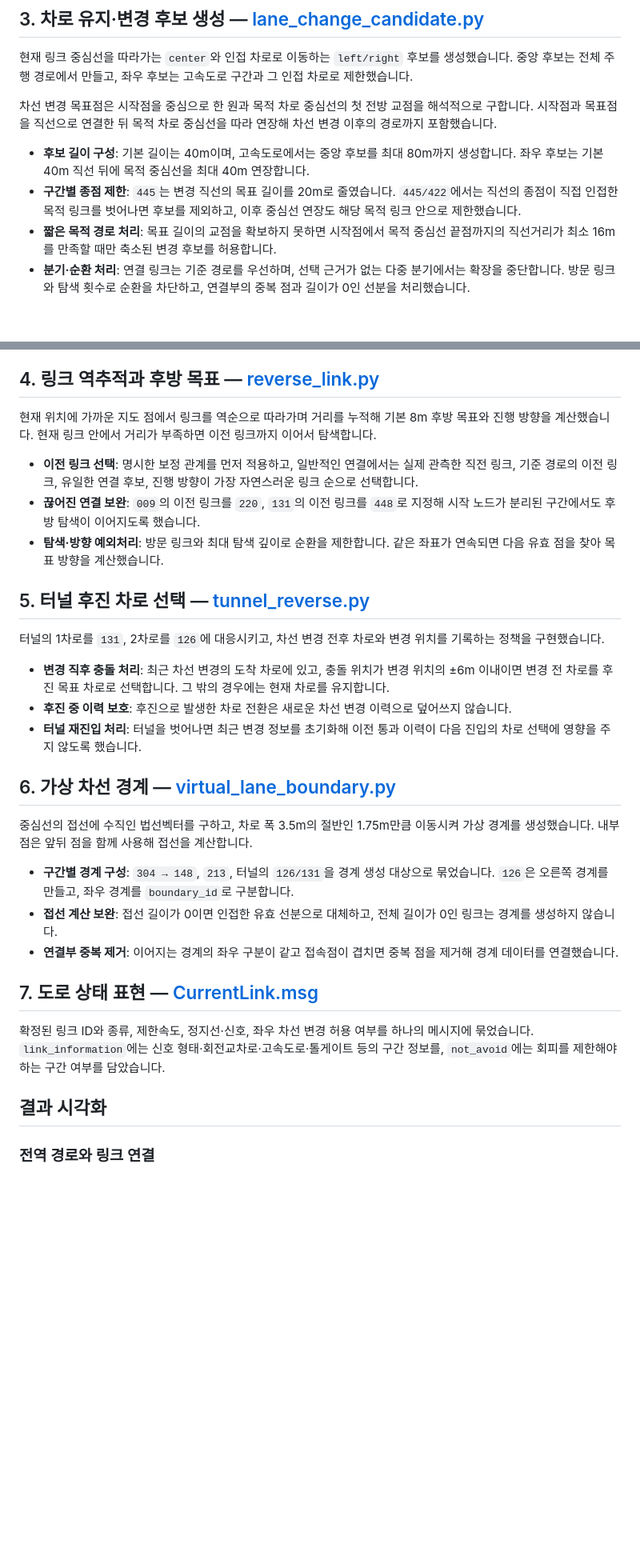
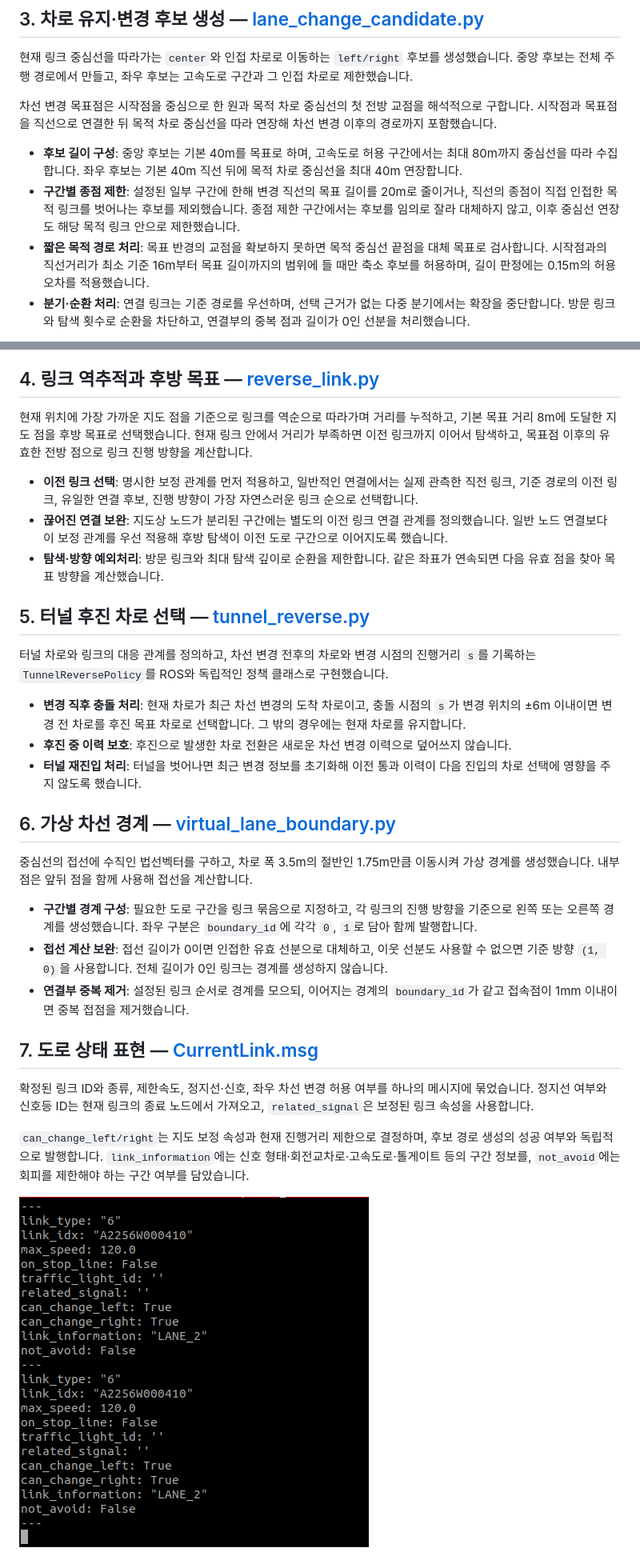
Before and after one commit to junseo5777/MORAI_LINK, a Markdown page: README.md, 2 parts joined by grey strips. Shown at 80% size. Drawn GitHub-style; pictures changed too: docs/images/current-link-message.png (added); blank space fills up the shorter version.

Commit message:
readme 수정

```diff
--- a/README.md
+++ b/README.md
@@ -29,7 +37,7 @@ ROS 입출력과 현재 링크 상태를 관리하고, 지도 검색·후보 경
 
 차선 변경 목표점은 시작점을 중심으로 한 원과 목적 차로 중심선의 첫 전방 교점을 해석적으로 구합니다. 시작점과 목표점을 직선으로 연결한 뒤 목적 차로 중심선을 따라 연장해 차선 변경 이후의 경로까지 포함했습니다.
 
-- **후보 길이 구성**: 기본 길이는 40m이며, 고속도로에서는 중앙 후보를 최대 80m까지 생성합니다. 좌우 후보는 기본 40m 직선 뒤에 목적 중심선을 최대 40m 연장합니다.
-- **구간별 종점 제한**: `445`는 변경 직선의 목표 길이를 20m로 줄였습니다. `445/422`에서는 직선의 종점이 직접 인접한 목적 링크를 벗어나면 후보를 제외하고, 이후 중심선 연장도 해당 목적 링크 안으로 제한했습니다.
-- **짧은 목적 경로 처리**: 목표 길이의 교점을 확보하지 못하면 시작점에서 목적 중심선 끝점까지의 직선거리가 최소 16m를 만족할 때만 축소된 변경 후보를 허용합니다.
+- **후보 길이 구성**: 중앙 후보는 기본 40m를 목표로 하며, 고속도로 허용 구간에서는 최대 80m까지 중심선을 따라 수집합니다. 좌우 후보는 기본 40m 직선 뒤에 목적 차로 중심선을 최대 40m 연장합니다.
+- **구간별 종점 제한**: 설정된 일부 구간에 한해 변경 직선의 목표 길이를 20m로 줄이거나, 직선의 종점이 직접 인접한 목적 링크를 벗어나는 후보를 제외했습니다. 종점 제한 구간에서는 후보를 임의로 잘라 대체하지 않고, 이후 중심선 연장도 해당 목적 링크 안으로 제한했습니다.
+- **짧은 목적 경로 처리**: 목표 반경의 교점을 확보하지 못하면 목적 중심선 끝점을 대체 목표로 검사합니다. 시작점과의 직선거리가 최소 기준 16m부터 목표 길이까지의 범위에 들 때만 축소 후보를 허용하며, 길이 판정에는 0.15m의 허용 오차를 적용했습니다.
 - **분기·순환 처리**: 연결 링크는 기준 경로를 우선하며, 선택 근거가 없는 다중 분기에서는 확장을 중단합니다. 방문 링크와 탐색 횟수로 순환을 차단하고, 연결부의 중복 점과 길이가 0인 선분을 처리했습니다.
@@ -36,17 +48,17 @@ ROS 입출력과 현재 링크 상태를 관리하고, 지도 검색·후보 경
 
 ## 4. 링크 역추적과 후방 목표 — [reverse_link.py](link/reverse_link.py)
 
-현재 위치에 가까운 지도 점에서 링크를 역순으로 따라가며 거리를 누적해 기본 8m 후방 목표와 진행 방향을 계산했습니다. 현재 링크 안에서 거리가 부족하면 이전 링크까지 이어서 탐색합니다.
+현재 위치에 가장 가까운 지도 점을 기준으로 링크를 역순으로 따라가며 거리를 누적하고, 기본 목표 거리 8m에 도달한 지도 점을 후방 목표로 선택했습니다. 현재 링크 안에서 거리가 부족하면 이전 링크까지 이어서 탐색하고, 목표점 이후의 유효한 전방 점으로 링크 진행 방향을 계산합니다.
 
 - **이전 링크 선택**: 명시한 보정 관계를 먼저 적용하고, 일반적인 연결에서는 실제 관측한 직전 링크, 기준 경로의 이전 링크, 유일한 연결 후보, 진행 방향이 가장 자연스러운 링크 순으로 선택합니다.
-- **끊어진 연결 보완**: `009`의 이전 링크를 `220`, `131`의 이전 링크를 `448`로 지정해 시작 노드가 분리된 구간에서도 후방 탐색이 이어지도록 했습니다.
+- **끊어진 연결 보완**: 지도상 노드가 분리된 구간에는 별도의 이전 링크 연결 관계를 정의했습니다. 일반 노드 연결보다 이 보정 관계를 우선 적용해 후방 탐색이 이전 도로 구간으로 이어지도록 했습니다.
 - **탐색·방향 예외처리**: 방문 링크와 최대 탐색 깊이로 순환을 제한합니다. 같은 좌표가 연속되면 다음 유효 점을 찾아 목표 방향을 계산했습니다.
 
 ## 5. 터널 후진 차로 선택 — [tunnel_reverse.py](link/tunnel_reverse.py)
 
-터널의 1차로를 `131`, 2차로를 `126`에 대응시키고, 차선 변경 전후 차로와 변경 위치를 기록하는 정책을 구현했습니다.
+터널 차로와 링크의 대응 관계를 정의하고, 차선 변경 전후의 차로와 변경 시점의 진행거리 `s`를 기록하는 `TunnelReversePolicy`를 ROS와 독립적인 정책 클래스로 구현했습니다.
 
-- **변경 직후 충돌 처리**: 최근 차선 변경의 도착 차로에 있고, 충돌 위치가 변경 위치의 ±6m 이내이면 변경 전 차로를 후진 목표 차로로 선택합니다. 그 밖의 경우에는 현재 차로를 유지합니다.
+- **변경 직후 충돌 처리**: 현재 차로가 최근 차선 변경의 도착 차로이고, 충돌 시점의 `s`가 변경 위치의 ±6m 이내이면 변경 전 차로를 후진 목표 차로로 선택합니다. 그 밖의 경우에는 현재 차로를 유지합니다.
 - **후진 중 이력 보호**: 후진으로 발생한 차로 전환은 새로운 차선 변경 이력으로 덮어쓰지 않습니다.
 - **터널 재진입 처리**: 터널을 벗어나면 최근 변경 정보를 초기화해 이전 통과 이력이 다음 진입의 차로 선택에 영향을 주지 않도록 했습니다.
 
@@ -54,15 +66,15 @@ ROS 입출력과 현재 링크 상태를 관리하고, 지도 검색·후보 경
 
 중심선의 접선에 수직인 법선벡터를 구하고, 차로 폭 3.5m의 절반인 1.75m만큼 이동시켜 가상 경계를 생성했습니다. 내부 점은 앞뒤 점을 함께 사용해 접선을 계산합니다.
 
-- **구간별 경계 구성**: `304 → 148`, `213`, 터널의 `126/131`을 경계 생성 대상으로 묶었습니다. `126`은 오른쪽 경계를 만들고, 좌우 경계를 `boundary_id`로 구분합니다.
-- **접선 계산 보완**: 접선 길이가 0이면 인접한 유효 선분으로 대체하고, 전체 길이가 0인 링크는 경계를 생성하지 않습니다.
-- **연결부 중복 제거**: 이어지는 경계의 좌우 구분이 같고 접속점이 겹치면 중복 점을 제거해 경계 데이터를 연결했습니다.
+- **구간별 경계 구성**: 필요한 도로 구간을 링크 묶음으로 지정하고, 각 링크의 진행 방향을 기준으로 왼쪽 또는 오른쪽 경계를 생성했습니다. 좌우 구분은 `boundary_id`에 각각 `0`, `1`로 담아 함께 발행합니다.
+- **접선 계산 보완**: 접선 길이가 0이면 인접한 유효 선분으로 대체하고, 이웃 선분도 사용할 수 없으면 기준 방향 `(1, 0)`을 사용합니다. 전체 길이가 0인 링크는 경계를 생성하지 않습니다.
+- **연결부 중복 제거**: 설정된 링크 순서로 경계를 모으되, 이어지는 경계의 `boundary_id`가 같고 접속점이 1mm 이내이면 중복 접점을 제거했습니다.
 
 ## 7. 도로 상태 표현 — [CurrentLink.msg](msg/CurrentLink.msg)
 
-확정된 링크 ID와 종류, 제한속도, 정지선·신호, 좌우 차선 변경 허용 여부를 하나의 메시지에 묶었습니다. `link_information`에는 신호 형태·회전교차로·고속도로·톨게이트 등의 구간 정보를, `not_avoid`에는 회피를 제한해야 하는 구간 여부를 담았습니다.
+확정된 링크 ID와 종류, 제한속도, 정지선·신호, 좌우 차선 변경 허용 여부를 하나의 메시지에 묶었습니다. 정지선 여부와 신호등 ID는 현재 링크의 종료 노드에서 가져오고, `related_signal`은 보정된 링크 속성을 사용합니다.
 
-## 결과 시각화
+`can_change_left/right`는 지도 보정 속성과 현재 진행거리 제한으로 결정하며, 후보 경로 생성의 성공 여부와 독립적으로 발행합니다. `link_information`에는 신호 형태·회전교차로·고속도로·톨게이트 등의 구간 정보를, `not_avoid`에는 회피를 제한해야 하는 구간 여부를 담았습니다.
 
-### 전역 경로와 링크 연결
+![링크 종류·제한속도·좌우 차선 변경 허용 여부 등이 포함된 CurrentLink 메시지 출력](docs/images/current-link-message.png)
 
```
Also changed, not shown: other parts of README.md (+21 -17 lines), docs/images/rviz-lane-change-candidates.png (added), 2 other files.
